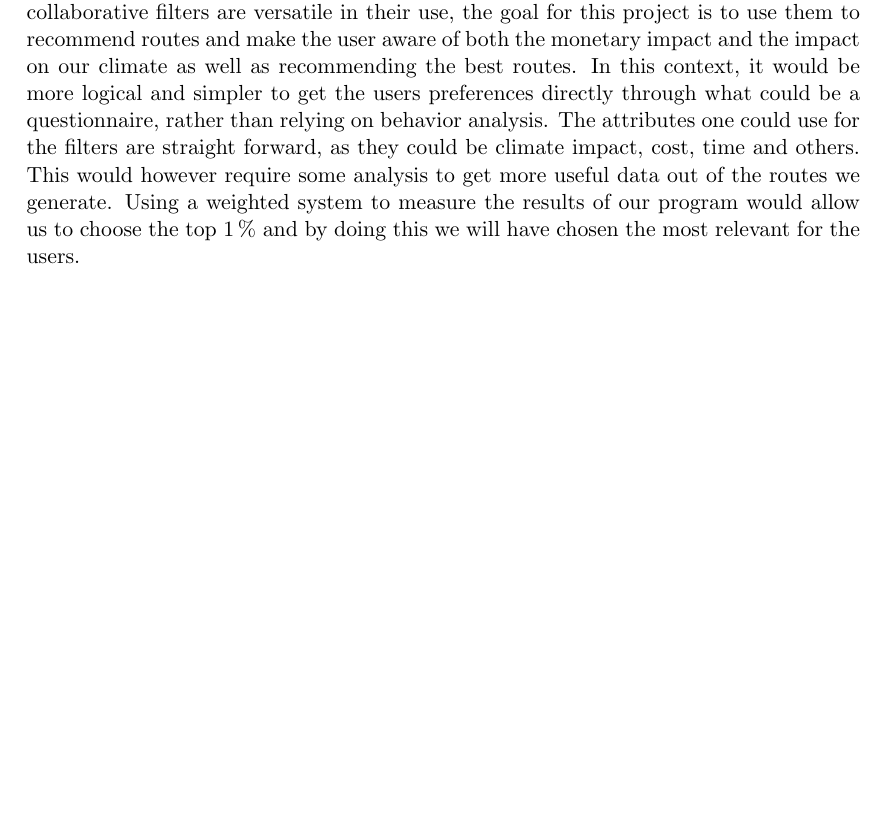
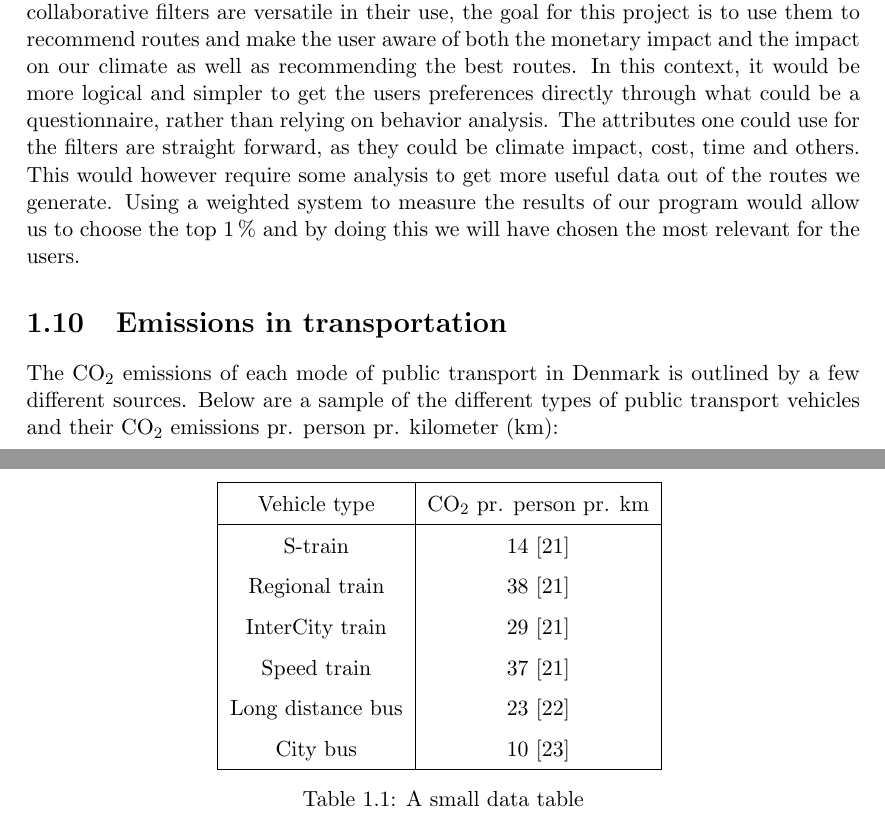
Before and after one commit to audio-engineer/aau-p1-article, a LaTeX document (src/main.tex, which reads src/problem-analysis/emissions.tex): part of page 23 of 46 before the commit and two parts of pages 23 and 25 of 48 after it, the two joined at a grey line, cut so that both start at the same text, the shorter picture padded with empty space. Compiled offline with pdfLaTeX.

Commit message:
Added emissions data

```diff
--- /dev/null
+++ b/src/problem-analysis/emissions.tex
@@ -0,0 +1,25 @@
+% textidote: ignore begin
+\section{Emissions in transportation}\label{sec:emissions-in-transportation}
+% textidote: ignore end
+
+The \unit{CO_{2}} emissions of each mode of public transport in Denmark is outlined by a few different sources.
+Below are a sample of the different types of public transport vehicles and their \unit{CO_{2}} emissions pr. person
+pr. kilometer (km):
+
+\begin{table}
+    \centering
+    \begin{tabular}{|c|c|}
+        \hline
+        Vehicle type & \unit{CO_{2}} pr. person pr. km \\
+        \hline
+        S-train & 14~\cite{dsb2023} \\
+        Regional train & 38~\cite{dsb2023} \\
+        InterCity train & 29~\cite{dsb2023} \\
+        Speed train & 37~\cite{dsb2023} \\
+        Long distance bus & 23~\cite{cowi2022} \\
+        City bus & 10~\cite{ntm2023} \\
+        \hline
+    \end{tabular}
+    \caption{A small data table}
+    \label{tab:small_table}
+\end{table}
```
Also changed, not shown: src/main.tex (+1 -1 lines), src/problem-analysis/emissions.bib (added, +24 -0 lines), src/problem-analysis/problem-analysis.tex (+1 -0 lines).
